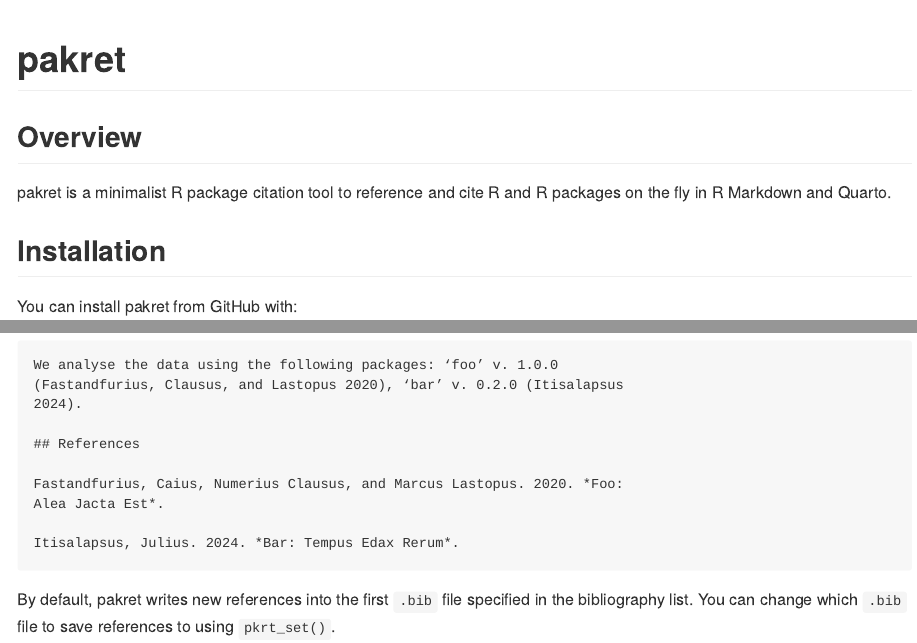
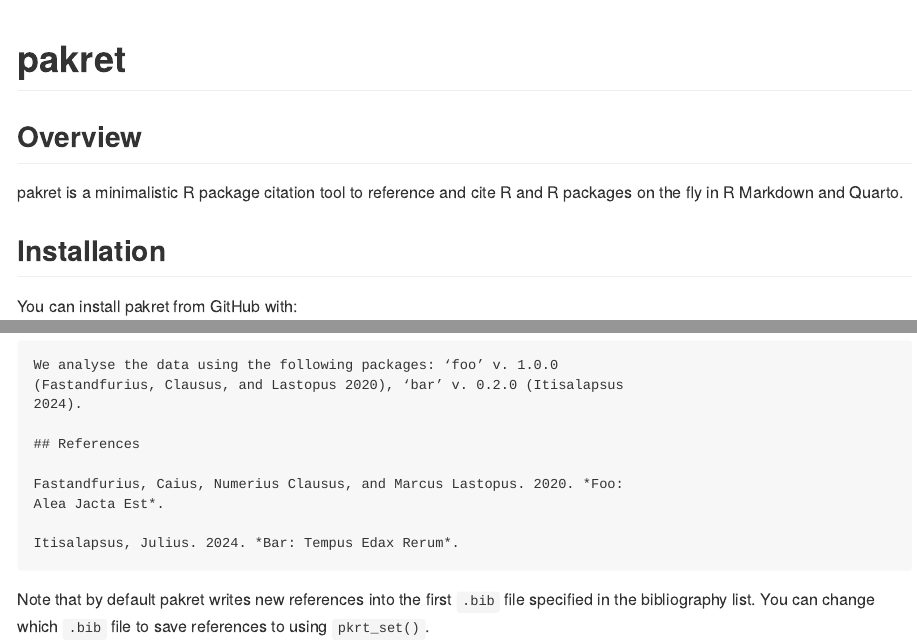
Before and after one commit to arnaudgallou/pakret, an R Markdown document (README.Rmd): the page in a window 1100 px wide, from its top, and a second part further down, joined at a grey line. The pictures show the output file README.md that the author committed with the source, drawn offline in the style of GitHub; badge pictures from the web are left out.

Commit message:
Minor documentation tweaks (#8)

````diff
--- a/README.Rmd
+++ b/README.Rmd
@@ -33,7 +33,7 @@
 
 ## Overview
 
-pakret is a minimalist R package citation tool to reference and cite R and R packages on the fly in R Markdown and Quarto.
+pakret is a minimalistic R package citation tool to reference and cite R and R packages on the fly in R Markdown and Quarto.
 
 ## Installation
 
@@ -148,5 +148,5 @@
   cat()
 ```
 
-By default, pakret writes new references into the first `.bib` file specified in the bibliography list.
+Note that by default pakret writes new references into the first `.bib` file specified in the bibliography list.
 You can change which `.bib` file to save references to using `pkrt_set()`.
````
Also changed, not shown: R/pakret-package.R (+0 -4 lines), README.md, 2 other files.
